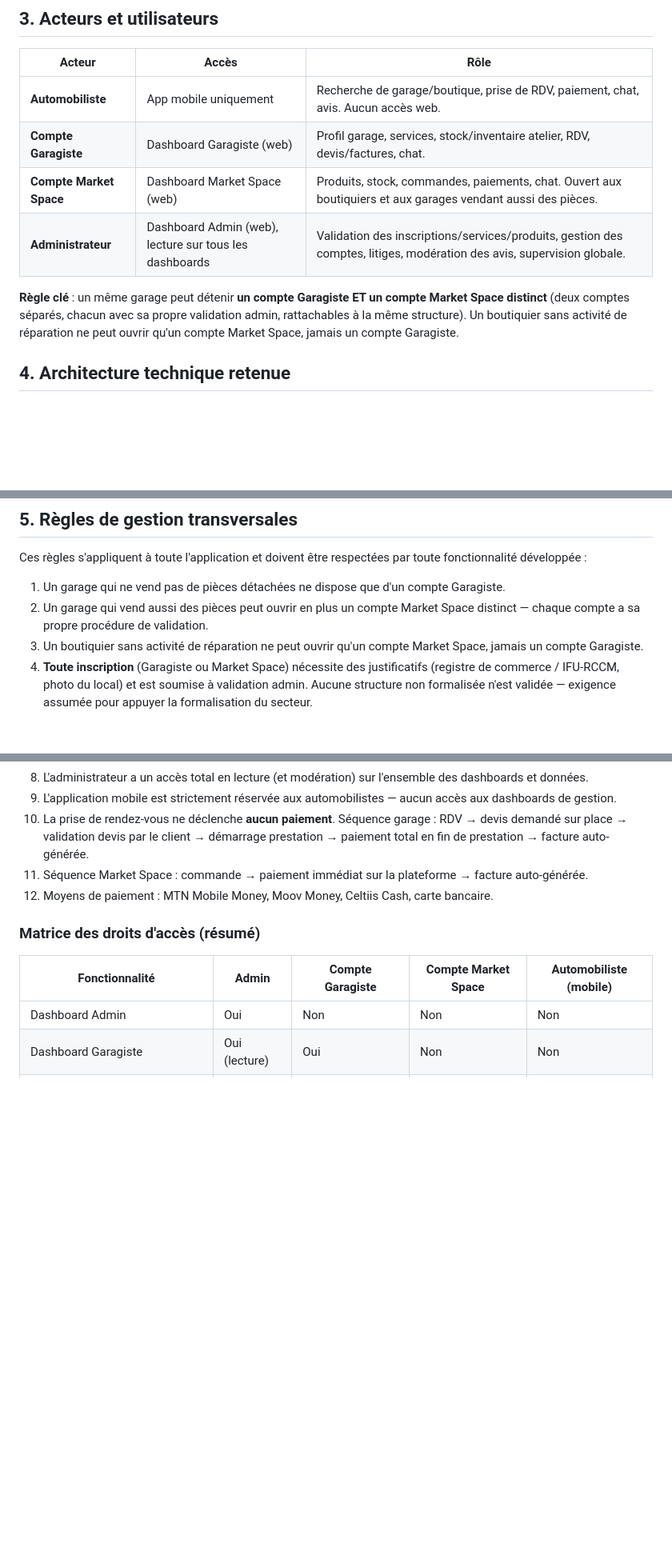
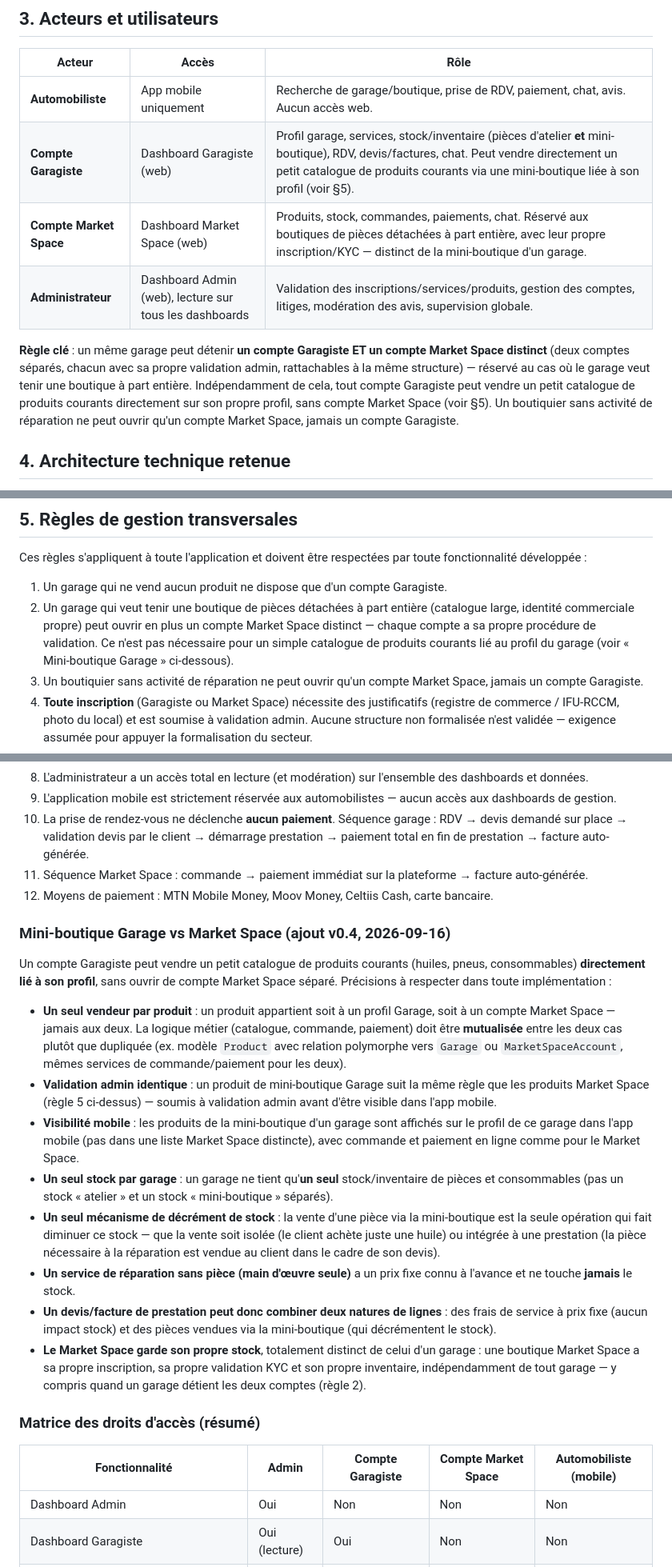
Before and after one commit to smlcisse-dev/make_cars, a Markdown page: CLAUDE.md, 3 parts joined by grey strips. Shown at 80% size. GitHub-like rendering; blank space fills up the shorter version.

Commit message:
Documente la mini-boutique Garage dans CLAUDE.md (ajout v0.4)
Un compte Garagiste peut désormais vendre un petit catalogue de produits
courants directement sur son profil, sans compte Market Space séparé. Précise
la règle de conception : un produit appartient à un seul vendeur (Garage ou
Market Space), logique métier mutualisée, un seul stock par garage décrémenté
uniquement par la vente de pièces, service main d'œuvre à prix fixe sans
impact stock. Le Market Space garde son propre stock et son propre KYC.

```diff
--- a/CLAUDE.md
+++ b/CLAUDE.md
@@ -35,11 +35,11 @@ Le backend Laravel expose une **API REST unique**, consommée à la fois par l'a
 | Acteur | Accès | Rôle |
 |---|---|---|
 | **Automobiliste** | App mobile uniquement | Recherche de garage/boutique, prise de RDV, paiement, chat, avis. Aucun accès web. |
-| **Compte Garagiste** | Dashboard Garagiste (web) | Profil garage, services, stock/inventaire atelier, RDV, devis/factures, chat. |
-| **Compte Market Space** | Dashboard Market Space (web) | Produits, stock, commandes, paiements, chat. Ouvert aux boutiquiers et aux garages vendant aussi des pièces. |
+| **Compte Garagiste** | Dashboard Garagiste (web) | Profil garage, services, stock/inventaire (pièces d'atelier **et** mini-boutique), RDV, devis/factures, chat. Peut vendre directement un petit catalogue de produits courants via une mini-boutique liée à son profil (voir §5). |
+| **Compte Market Space** | Dashboard Market Space (web) | Produits, stock, commandes, paiements, chat. Réservé aux boutiques de pièces détachées à part entière, avec leur propre inscription/KYC — distinct de la mini-boutique d'un garage. |
 | **Administrateur** | Dashboard Admin (web), lecture sur tous les dashboards | Validation des inscriptions/services/produits, gestion des comptes, litiges, modération des avis, supervision globale. |
 
-**Règle clé** : un même garage peut détenir **un compte Garagiste ET un compte Market Space distinct** (deux comptes séparés, chacun avec sa propre validation admin, rattachables à la même structure). Un boutiquier sans activité de réparation ne peut ouvrir qu'un compte Market Space, jamais un compte Garagiste.
+**Règle clé** : un même garage peut détenir **un compte Garagiste ET un compte Market Space distinct** (deux comptes séparés, chacun avec sa propre validation admin, rattachables à la même structure) — réservé au cas où le garage veut tenir une boutique à part entière. Indépendamment de cela, tout compte Garagiste peut vendre un petit catalogue de produits courants directement sur son propre profil, sans compte Market Space (voir §5). Un boutiquier sans activité de réparation ne peut ouvrir qu'un compte Market Space, jamais un compte Garagiste.
 
 ## 4. Architecture technique retenue
 
@@ -61,8 +61,8 @@ Le backend Laravel expose une **API REST unique**, consommée à la fois par l'a
 
 Ces règles s'appliquent à toute l'application et doivent être respectées par toute fonctionnalité développée :
 
-1. Un garage qui ne vend pas de pièces détachées ne dispose que d'un compte Garagiste.
-2. Un garage qui vend aussi des pièces peut ouvrir en plus un compte Market Space distinct — chaque compte a sa propre procédure de validation.
+1. Un garage qui ne vend aucun produit ne dispose que d'un compte Garagiste.
+2. Un garage qui veut tenir une boutique de pièces détachées à part entière (catalogue large, identité commerciale propre) peut ouvrir en plus un compte Market Space distinct — chaque compte a sa propre procédure de validation. Ce n'est pas nécessaire pour un simple catalogue de produits courants lié au profil du garage (voir « Mini-boutique Garage » ci-dessous).
 3. Un boutiquier sans activité de réparation ne peut ouvrir qu'un compte Market Space, jamais un compte Garagiste.
 4. **Toute inscription** (Garagiste ou Market Space) nécessite des justificatifs (registre de commerce / IFU-RCCM, photo du local) et est soumise à validation admin. Aucune structure non formalisée n'est validée — exigence assumée pour appuyer la formalisation du secteur.
 5. **Tout service ou produit** ajouté ou modifié est soumis à validation admin avant d'être visible côté application mobile.
@@ -74,6 +74,19 @@ Ces règles s'appliquent à toute l'application et doivent être respectées par
 11. Séquence Market Space : commande → paiement immédiat sur la plateforme → facture auto-générée.
 12. Moyens de paiement : MTN Mobile Money, Moov Money, Celtiis Cash, carte bancaire.
 
+### Mini-boutique Garage vs Market Space (ajout v0.4, 2026-09-16)
+
+Un compte Garagiste peut vendre un petit catalogue de produits courants (huiles, pneus, consommables) **directement lié à son profil**, sans ouvrir de compte Market Space séparé. Précisions à respecter dans toute implémentation :
+
+- **Un seul vendeur par produit** : un produit appartient soit à un profil Garage, soit à un compte Market Space — jamais aux deux. La logique métier (catalogue, commande, paiement) doit être **mutualisée** entre les deux cas plutôt que dupliquée (ex. modèle `Product` avec relation polymorphe vers `Garage` ou `MarketSpaceAccount`, mêmes services de commande/paiement pour les deux).
+- **Validation admin identique** : un produit de mini-boutique Garage suit la même règle que les produits Market Space (règle 5 ci-dessus) — soumis à validation admin avant d'être visible dans l'app mobile.
+- **Visibilité mobile** : les produits de la mini-boutique d'un garage sont affichés sur le profil de ce garage dans l'app mobile (pas dans une liste Market Space distincte), avec commande et paiement en ligne comme pour le Market Space.
+- **Un seul stock par garage** : un garage ne tient qu'**un seul** stock/inventaire de pièces et consommables (pas un stock « atelier » et un stock « mini-boutique » séparés).
+- **Un seul mécanisme de décrément de stock** : la vente d'une pièce via la mini-boutique est la seule opération qui fait diminuer ce stock — que la vente soit isolée (le client achète juste une huile) ou intégrée à une prestation (la pièce nécessaire à la réparation est vendue au client dans le cadre de son devis).
+- **Un service de réparation sans pièce (main d'œuvre seule)** a un prix fixe connu à l'avance et ne touche **jamais** le stock.
+- **Un devis/facture de prestation peut donc combiner deux natures de lignes** : des frais de service à prix fixe (aucun impact stock) et des pièces vendues via la mini-boutique (qui décrémentent le stock).
+- **Le Market Space garde son propre stock**, totalement distinct de celui d'un garage : une boutique Market Space a sa propre inscription, sa propre validation KYC et son propre inventaire, indépendamment de tout garage — y compris quand un garage détient les deux comptes (règle 2).
+
 ### Matrice des droits d'accès (résumé)
 
 | Fonctionnalité | Admin | Compte Garagiste | Compte Market Space | Automobiliste (mobile) |
```
Also changed, not shown: other parts of CLAUDE.md (+6 -4 lines).
